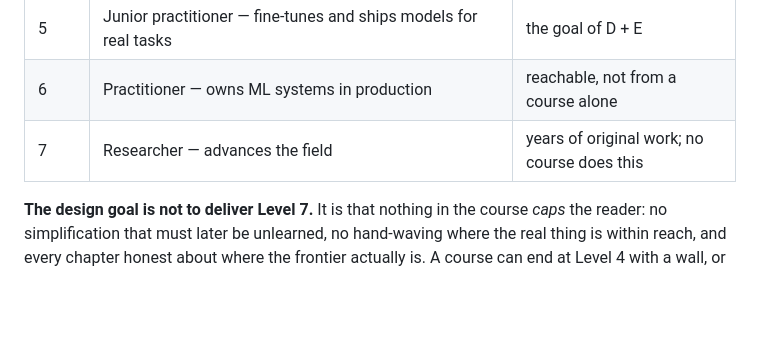
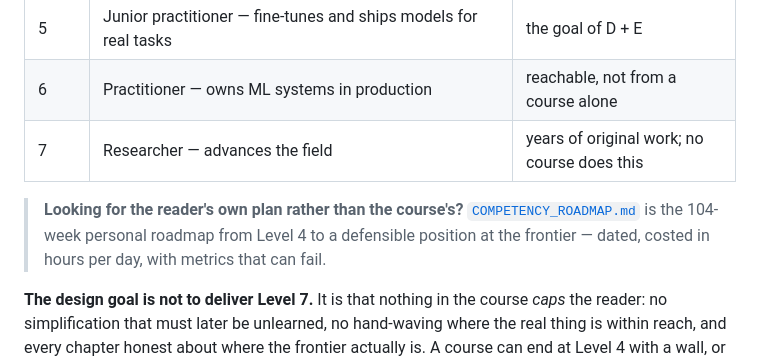
Before and after one commit to Binkl69/zero-to-agi, a Markdown page: docs/ROADMAP.md, the part around the change. Rendered like a GitHub page; blank space fills up the shorter version.

```diff
--- a/docs/ROADMAP.md
+++ b/docs/ROADMAP.md
@@ -11,6 +11,9 @@ The 15 chapters as of v16 land a committed reader at roughly **Level 4** on this
 | 5 | Junior practitioner — fine-tunes and ships models for real tasks | the goal of D + E |
 | 6 | Practitioner — owns ML systems in production | reachable, not from a course alone |
 | 7 | Researcher — advances the field | years of original work; no course does this |
+
+> **Looking for the reader's own plan rather than the course's?** [`COMPETENCY_ROADMAP.md`](COMPETENCY_ROADMAP.md) is the 104-week personal roadmap from Level 4
+> to a defensible position at the frontier — dated, costed in hours per day, with metrics that can fail.
 
 **The design goal is not to deliver Level 7.** It is that nothing in the course *caps* the
 reader: no simplification that must later be unlearned, no hand-waving where the real thing is
```
Also changed, not shown: README.md (+6 -0 lines), docs/COMPETENCY_ROADMAP.md (added, +473 -0 lines).
